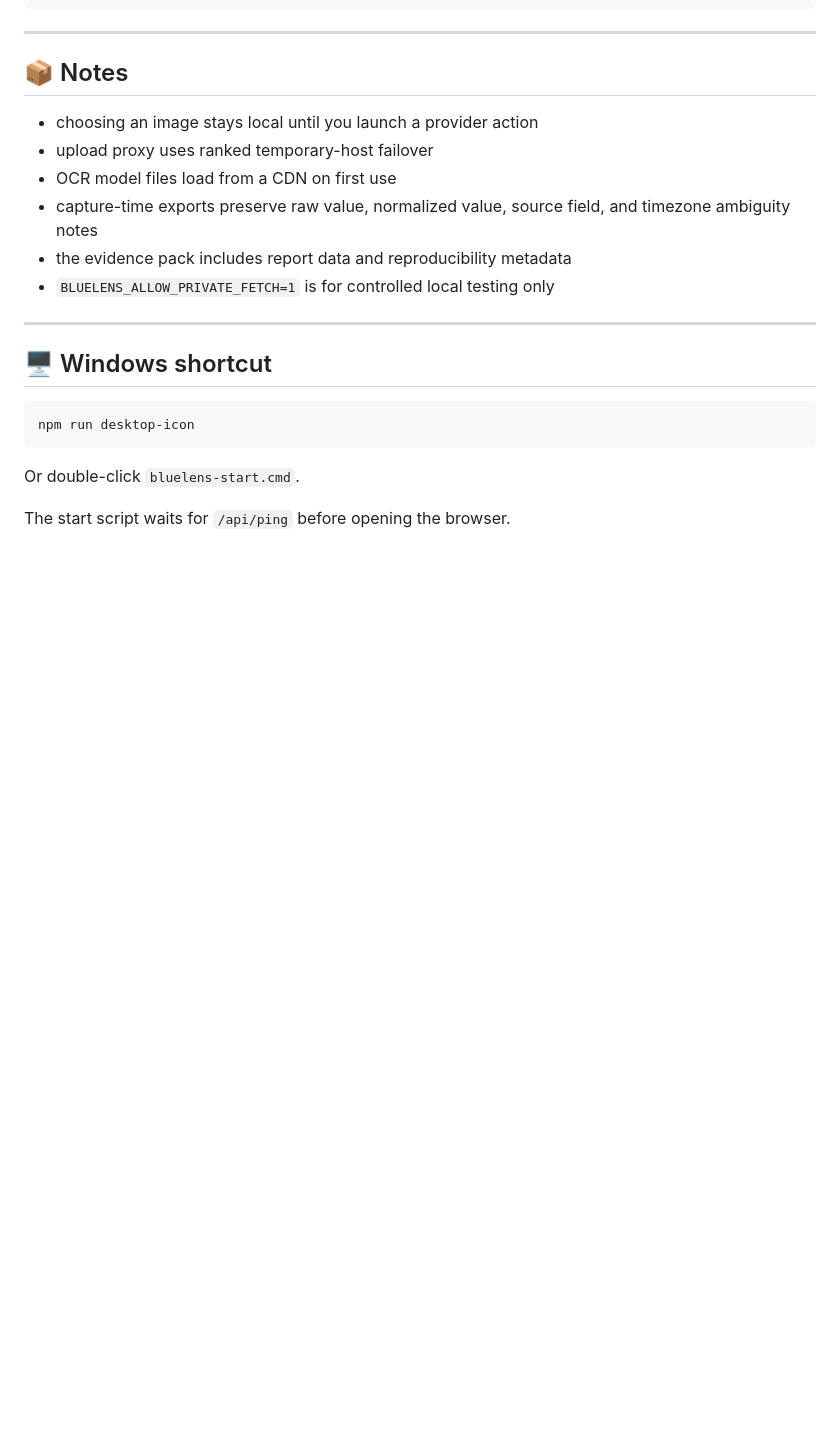
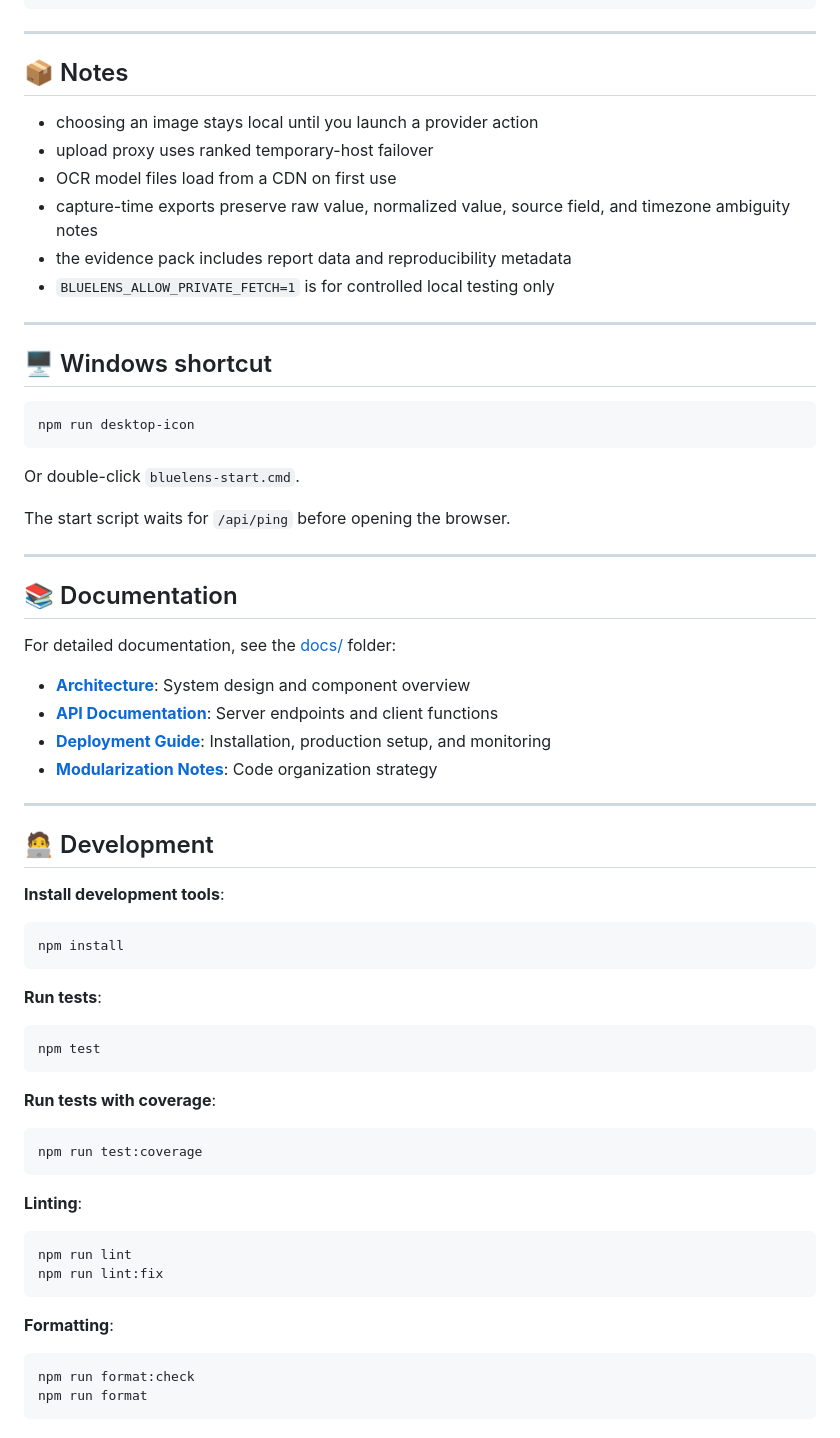
Before and after one commit to potemkin666/bluelens, a Markdown page: README.md, the part around the change. Drawn GitHub-style; blank space fills up the shorter version.

````diff
--- a/README.md
+++ b/README.md
@@ -191,3 +191,45 @@ npm run desktop-icon
 Or double-click `bluelens-start.cmd`.
 
 The start script waits for `/api/ping` before opening the browser.
+
+---
+
+## 📚 Documentation
+
+For detailed documentation, see the [docs/](./docs) folder:
+
+- **[Architecture](./docs/ARCHITECTURE.md)**: System design and component overview
+- **[API Documentation](./docs/API.md)**: Server endpoints and client functions
+- **[Deployment Guide](./docs/DEPLOYMENT.md)**: Installation, production setup, and monitoring
+- **[Modularization Notes](./docs/MODULARIZATION.md)**: Code organization strategy
+
+---
+
+## 🧑‍💻 Development
+
+**Install development tools**:
+```bash
+npm install
+```
+
+**Run tests**:
+```bash
+npm test
+```
+
+**Run tests with coverage**:
+```bash
+npm run test:coverage
+```
+
+**Linting**:
+```bash
+npm run lint
+npm run lint:fix
+```
+
+**Formatting**:
+```bash
+npm run format:check
+npm run format
+```
````
Also changed, not shown: docs/MODULARIZATION.md (added, +138 -0 lines), docs/README.md (added, +83 -0 lines).
